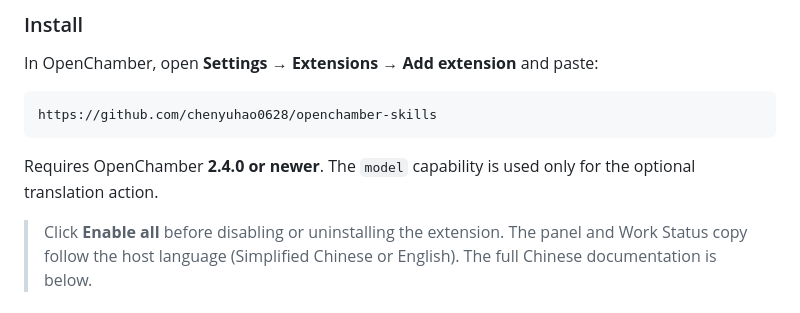
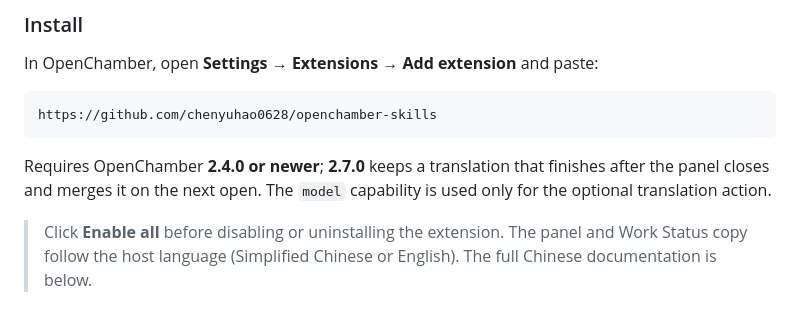
Before and after one commit to chenyuhao0628/openchamber-skills, a Markdown page: README.md, the part around the change. Drawn GitHub-style.

Commit message:
docs: note late translation support in English README

````diff
--- a/README.md
+++ b/README.md
@@ -32,7 +32,7 @@ In OpenChamber, open **Settings → Extensions → Add extension** and paste:
 https://github.com/chenyuhao0628/openchamber-skills
 ```
 
-Requires OpenChamber **2.4.0 or newer**. The `model` capability is used only for the optional translation action.
+Requires OpenChamber **2.4.0 or newer**; **2.7.0** keeps a translation that finishes after the panel closes and merges it on the next open. The `model` capability is used only for the optional translation action.
 
 > Click **Enable all** before disabling or uninstalling the extension. The panel and Work Status copy follow the host language (Simplified Chinese or English). The full Chinese documentation is below.
 
````
